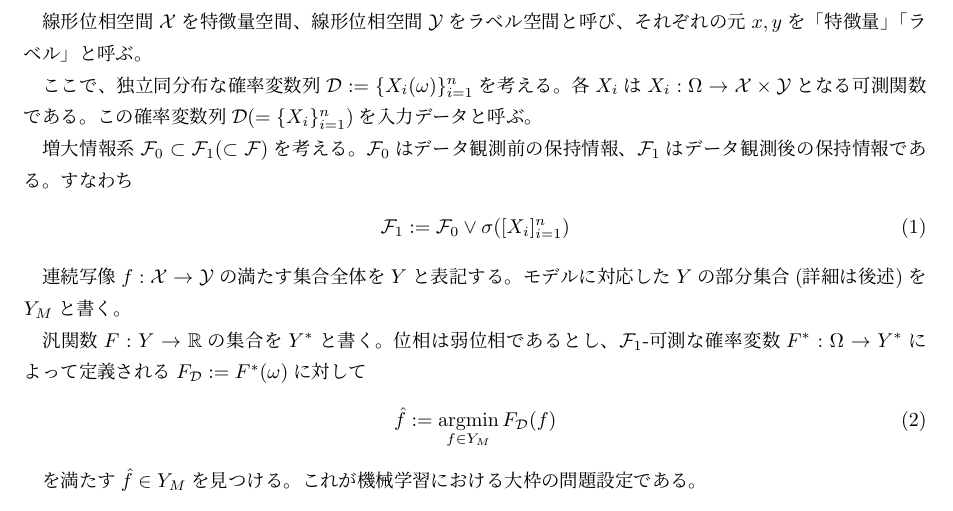
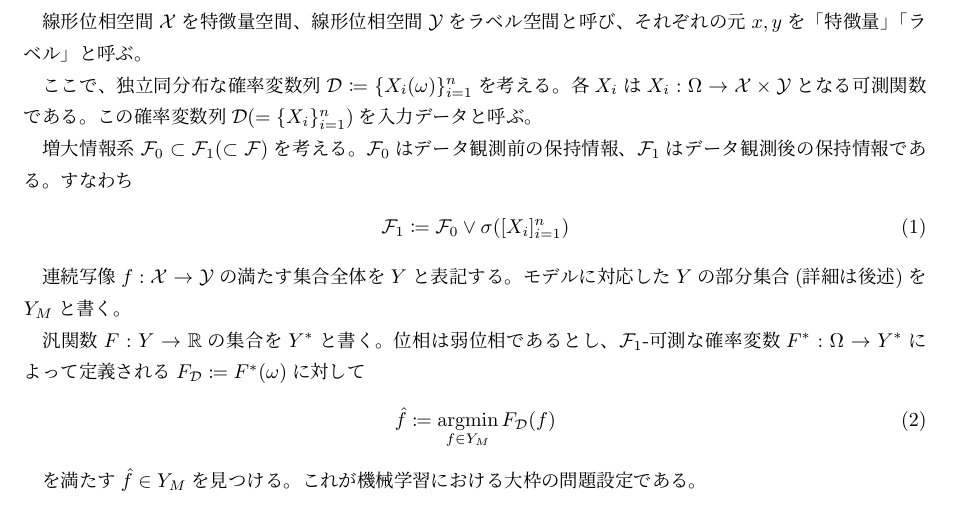
Before and after one commit to Runnrairu/machinelearning_text, a LaTeX document (code.tex): part of page 2 of 3, cut so that both start at the same text. Compiled offline with pLaTeX and dvipdfmx.

Commit message:
use `\coloneqq` instead of `:=`

```diff
--- a/code.tex
+++ b/code.tex
@@ -2,6 +2,7 @@
 
 \usepackage{graphicx}
 \usepackage{amsmath, amssymb}
+\usepackage{mathtools}  % \coloneqq
 \usepackage{type1cm}
 \usepackage{bm}
 
@@ -47,18 +48,18 @@
 
 線形位相空間$\mathcal{X}$を特徴量空間、線形位相空間$\mathcal{Y}$をラベル空間と呼び、それぞれの元$x,y$を「特徴量」「ラベル」と呼ぶ。
 
-ここで、独立同分布な確率変数列$\mathcal{D}:=\{X_i(\omega)\}_{i=1}^n$を考える。各$X_i$は$X_i:\Omega\rightarrow\mathcal{X}\times\mathcal{Y}$となる可測関数である。この確率変数列$\mathcal{D}(=\{X_i\}_{i=1}^n)$を入力データと呼ぶ。
+ここで、独立同分布な確率変数列$\mathcal{D}\coloneqq\{X_i(\omega)\}_{i=1}^n$を考える。各$X_i$は$X_i:\Omega\rightarrow\mathcal{X}\times\mathcal{Y}$となる可測関数である。この確率変数列$\mathcal{D}(=\{X_i\}_{i=1}^n)$を入力データと呼ぶ。
 
 増大情報系$\mathcal{F}_0\subset\mathcal{F}_1(\subset\mathcal{F})$を考える。$\mathcal{F}_0$はデータ観測前の保持情報、$\mathcal{F}_1$はデータ観測後の保持情報である。すなわち
 \begin{align}
-\mathcal{F}_1:=\mathcal{F}_0\vee\sigma([X_i]^n_{i=1})
+\mathcal{F}_1\coloneqq\mathcal{F}_0\vee\sigma([X_i]^n_{i=1})
 \end{align}
 
 連続写像$f:\mathcal{X}\rightarrow\mathcal{Y}$の満たす集合全体を$Y$と表記する。モデルに対応した$Y$の部分集合(詳細は後述)を$Y_M$と書く。
 
-汎関数$F:Y\rightarrow\mathbb{R}$の集合を$Y^*$と書く。位相は弱位相であるとし、$\mathcal{F}_1$-可測な確率変数$F^*:\Omega\rightarrow Y^*$によって定義される$F_\mathcal{D}:=F^*(\omega)$に対して
+汎関数$F:Y\rightarrow\mathbb{R}$の集合を$Y^*$と書く。位相は弱位相であるとし、$\mathcal{F}_1$-可測な確率変数$F^*:\Omega\rightarrow Y^*$によって定義される$F_\mathcal{D}\coloneqq F^*(\omega)$に対して
 \begin{align}
-\hat{f}:=\argmin_{f\in Y_M}F_\mathcal{D}(f)
+\hat{f}\coloneqq\argmin_{f\in Y_M}F_\mathcal{D}(f)
 \end{align}
 
 を満たす$\hat{f}\in Y_M$を見つける。これが機械学習における大枠の問題設定である。
```
